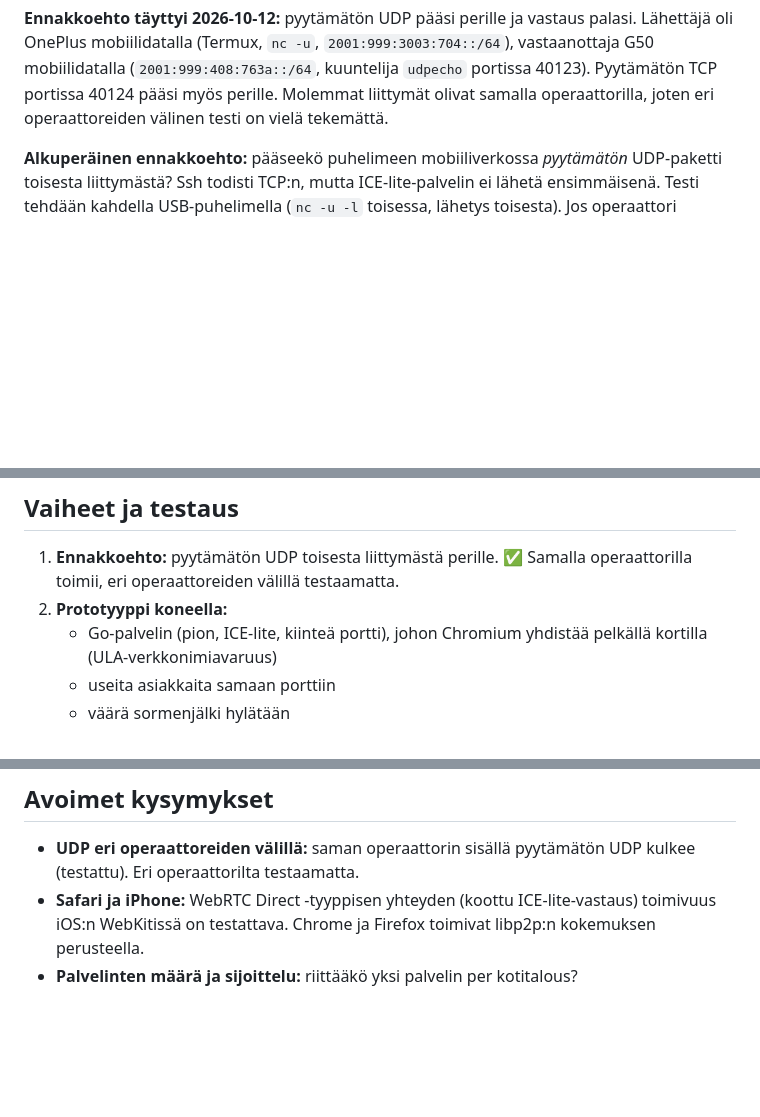
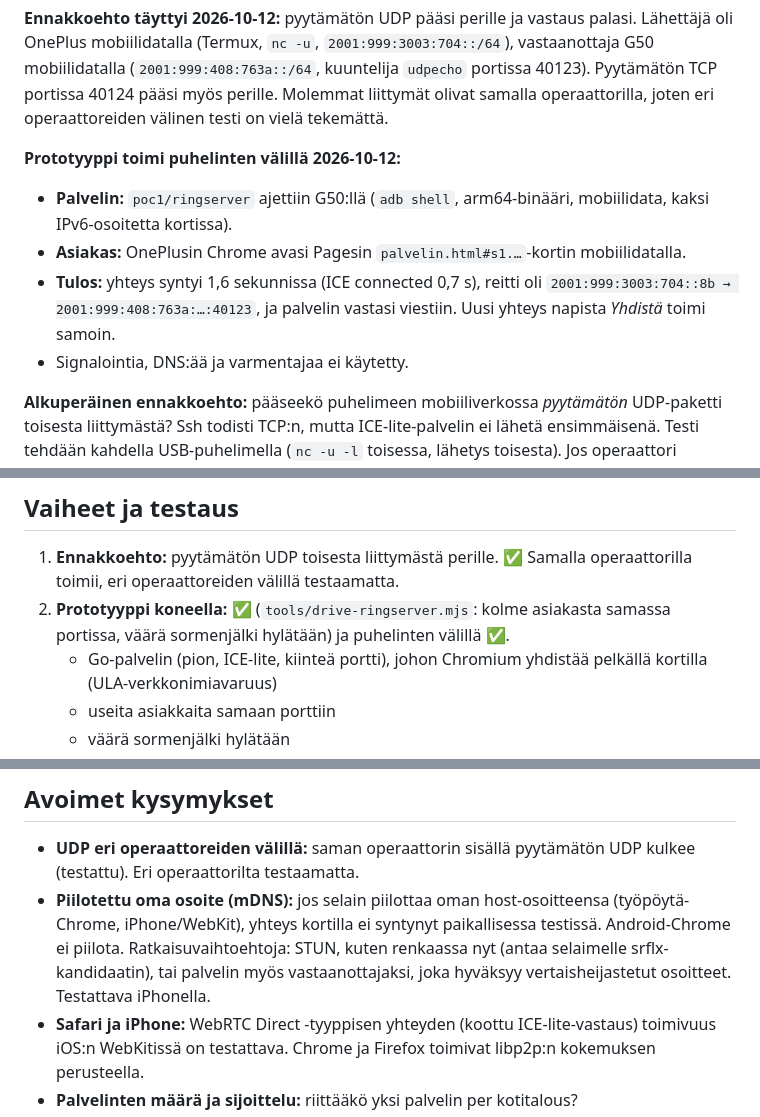
Before and after one commit to pereuna/certiratio, a Markdown page: docs/KOHTAAMISPUHELIN.md, 3 parts joined by grey strips. Drawn GitHub-style; blank space fills up the shorter version.

```diff
--- a/docs/KOHTAAMISPUHELIN.md
+++ b/docs/KOHTAAMISPUHELIN.md
@@ -31,6 +31,12 @@ Palvelin toimii kuten libp2p:n *WebRTC Direct*: se on **ICE-lite**-vertainen kii
 **Palvelinkortti** on siis vain `{ id, osoitteet, portti, sormenjälki }`. ICE-tunnuksia ei tarvita, koska ne johdetaan selaimen omasta tunnuksesta. SDP:n peukalointia selaimessa ei tarvita, koska selain muuttaa vain vastapuolen kuvausta.
 
 **Ennakkoehto täyttyi 2026-10-12:** pyytämätön UDP pääsi perille ja vastaus palasi. Lähettäjä oli OnePlus mobiilidatalla (Termux, `nc -u`, `2001:999:3003:704::/64`), vastaanottaja G50 mobiilidatalla (`2001:999:408:763a::/64`, kuuntelija `udpecho` portissa 40123). Pyytämätön TCP portissa 40124 pääsi myös perille. Molemmat liittymät olivat samalla operaattorilla, joten eri operaattoreiden välinen testi on vielä tekemättä.
+
+**Prototyyppi toimi puhelinten välillä 2026-10-12:**
+- **Palvelin:** `poc1/ringserver` ajettiin G50:llä (`adb shell`, arm64-binääri, mobiilidata, kaksi IPv6-osoitetta kortissa).
+- **Asiakas:** OnePlusin Chrome avasi Pagesin `palvelin.html#s1.…`-kortin mobiilidatalla.
+- **Tulos:** yhteys syntyi 1,6 sekunnissa (ICE connected 0,7 s), reitti oli `2001:999:3003:704::8b → 2001:999:408:763a:…:40123`, ja palvelin vastasi viestiin. Uusi yhteys napista *Yhdistä* toimi samoin.
+- Signalointia, DNS:ää ja varmentajaa ei käytetty.
 
 **Alkuperäinen ennakkoehto:** pääseekö puhelimeen mobiiliverkossa *pyytämätön* UDP-paketti toisesta liittymästä? Ssh todisti TCP:n, mutta ICE-lite-palvelin ei lähetä ensimmäisenä. Testi tehdään kahdella USB-puhelimella (`nc -u -l` toisessa, lähetys toisesta). Jos operaattori suodattaa, palvelin ei voi olla pelkästään ICE-lite, vaan tarvitaan reiän avaus molemmista päistä. Se puolestaan vaatii signalointia.
 
@@ -103,7 +109,7 @@ Jäsenyysrekisteri (`found`/`admit`) on vain lisäävä. Palvelinten osoitteet m
 ## Vaiheet ja testaus
 
 1. **Ennakkoehto:** pyytämätön UDP toisesta liittymästä perille. ✅ Samalla operaattorilla toimii, eri operaattoreiden välillä testaamatta.
-2. **Prototyyppi koneella:**
+2. **Prototyyppi koneella:** ✅ (`tools/drive-ringserver.mjs`: kolme asiakasta samassa portissa, väärä sormenjälki hylätään) ja puhelinten välillä ✅.
    - Go-palvelin (pion, ICE-lite, kiinteä portti), johon Chromium yhdistää pelkällä kortilla (ULA-verkkonimiavaruus)
    - useita asiakkaita samaan porttiin
    - väärä sormenjälki hylätään
@@ -117,6 +123,7 @@ Jäsenyysrekisteri (`found`/`admit`) on vain lisäävä. Palvelinten osoitteet m
 ## Avoimet kysymykset
 
 - **UDP eri operaattoreiden välillä:** saman operaattorin sisällä pyytämätön UDP kulkee (testattu). Eri operaattorilta testaamatta.
+- **Piilotettu oma osoite (mDNS):** jos selain piilottaa oman host-osoitteensa (työpöytä-Chrome, iPhone/WebKit), yhteys kortilla ei syntynyt paikallisessa testissä. Android-Chrome ei piilota. Ratkaisuvaihtoehtoja: STUN, kuten renkaassa nyt (antaa selaimelle srflx-kandidaatin), tai palvelin myös vastaanottajaksi, joka hyväksyy vertaisheijastetut osoitteet. Testattava iPhonella.
 - **Safari ja iPhone:** WebRTC Direct -tyyppisen yhteyden (koottu ICE-lite-vastaus) toimivuus iOS:n WebKitissä on testattava. Chrome ja Firefox toimivat libp2p:n kokemuksen perusteella.
 - **Palvelinten määrä ja sijoittelu:** riittääkö yksi palvelin per kotitalous?
 - **Säilyttääkö palvelin tekstiä poissaolijoille?** Ei tässä vaiheessa. Tekstivirta on hetkellinen kuten nyt.
```
Also changed, not shown: poc1/README.md (+11 -0 lines).
